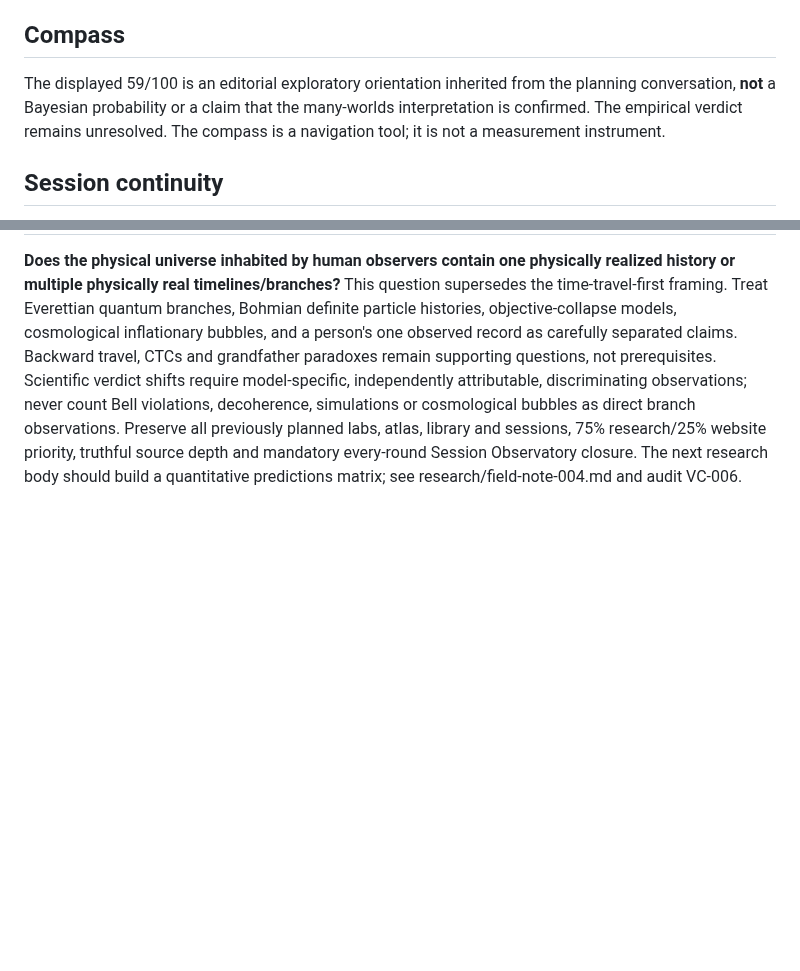
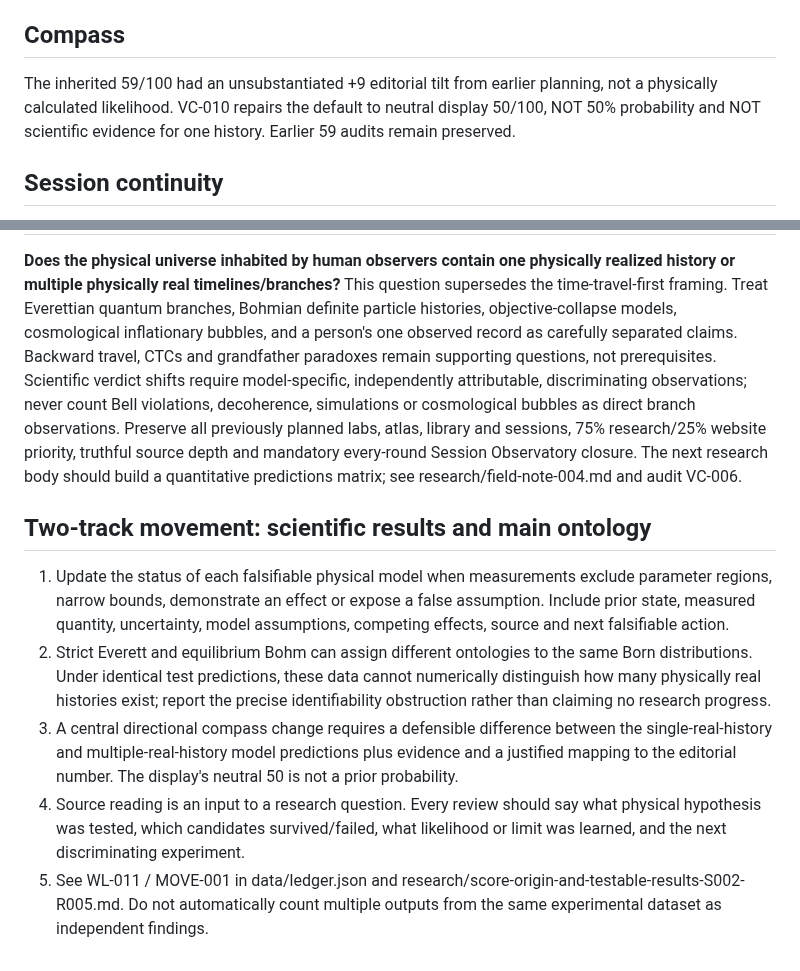
Before and after one commit to nikahanghojjati-oss/worldline-lab, a Markdown page: RESEARCH_PROTOCOL.md, 2 parts joined by grey strips. GitHub-like rendering; blank space fills up the shorter version.

Commit message:
S-002-R005: emphasize physical model test answers over frozen compass and update neutral calibration

```diff
--- a/RESEARCH_PROTOCOL.md
+++ b/RESEARCH_PROTOCOL.md
@@ -15,7 +15,7 @@ What observations, if any, can distinguish a universe with one physically realiz
 7. Never silently rewrite older judgments; log changed classifications with a reason and immutable commit record.
 
 ## Compass
-The displayed 59/100 is an editorial exploratory orientation inherited from the planning conversation, **not** a Bayesian probability or a claim that the many-worlds interpretation is confirmed. The empirical verdict remains unresolved. The compass is a navigation tool; it is not a measurement instrument.
+The inherited 59/100 had an unsubstantiated +9 editorial tilt from earlier planning, not a physically calculated likelihood. VC-010 repairs the default to neutral display 50/100, NOT 50% probability and NOT scientific evidence for one history. Earlier 59 audits remain preserved.
 
 ## Session continuity
 The project uses repository-backed state files, one active question per study cycle, a verified evidence boundary, and an explicit next action. Token/time/context metrics remain unknown unless supplied by a legitimate instrumentation source; never estimate them as though measured. Continue by reading `data/sessions.json`, then `data/research.json`, and then relevant portions of `data/ledger.json`.
@@ -31,3 +31,10 @@ GitHub Pages publishes from `main` root. The browser site is read-only against t
 
 ## Primary question — owner-approved 2026-10-21
 **Does the physical universe inhabited by human observers contain one physically realized history or multiple physically real timelines/branches?** This question supersedes the time-travel-first framing. Treat Everettian quantum branches, Bohmian definite particle histories, objective-collapse models, cosmological inflationary bubbles, and a person's one observed record as carefully separated claims. Backward travel, CTCs and grandfather paradoxes remain supporting questions, not prerequisites. Scientific verdict shifts require model-specific, independently attributable, discriminating observations; never count Bell violations, decoherence, simulations or cosmological bubbles as direct branch observations. Preserve all previously planned labs, atlas, library and sessions, 75% research/25% website priority, truthful source depth and mandatory every-round Session Observatory closure. The next research body should build a quantitative predictions matrix; see research/field-note-004.md and audit VC-006.
+
+## Two-track movement: scientific results and main ontology
+1. Update the status of each falsifiable physical model when measurements exclude parameter regions, narrow bounds, demonstrate an effect or expose a false assumption. Include prior state, measured quantity, uncertainty, model assumptions, competing effects, source and next falsifiable action.
+2. Strict Everett and equilibrium Bohm can assign different ontologies to the same Born distributions. Under identical test predictions, these data cannot numerically distinguish how many physically real histories exist; report the precise identifiability obstruction rather than claiming no research progress.
+3. A central directional compass change requires a defensible difference between the single-real-history and multiple-real-history model predictions plus evidence and a justified mapping to the editorial number. The display's neutral 50 is not a prior probability.
+4. Source reading is an input to a research question. Every review should say what physical hypothesis was tested, which candidates survived/failed, what likelihood or limit was learned, and the next discriminating experiment.
+5. See WL-011 / MOVE-001 in data/ledger.json and research/score-origin-and-testable-results-S002-R005.md. Do not automatically count multiple outputs from the same experimental dataset as independent findings.
```
